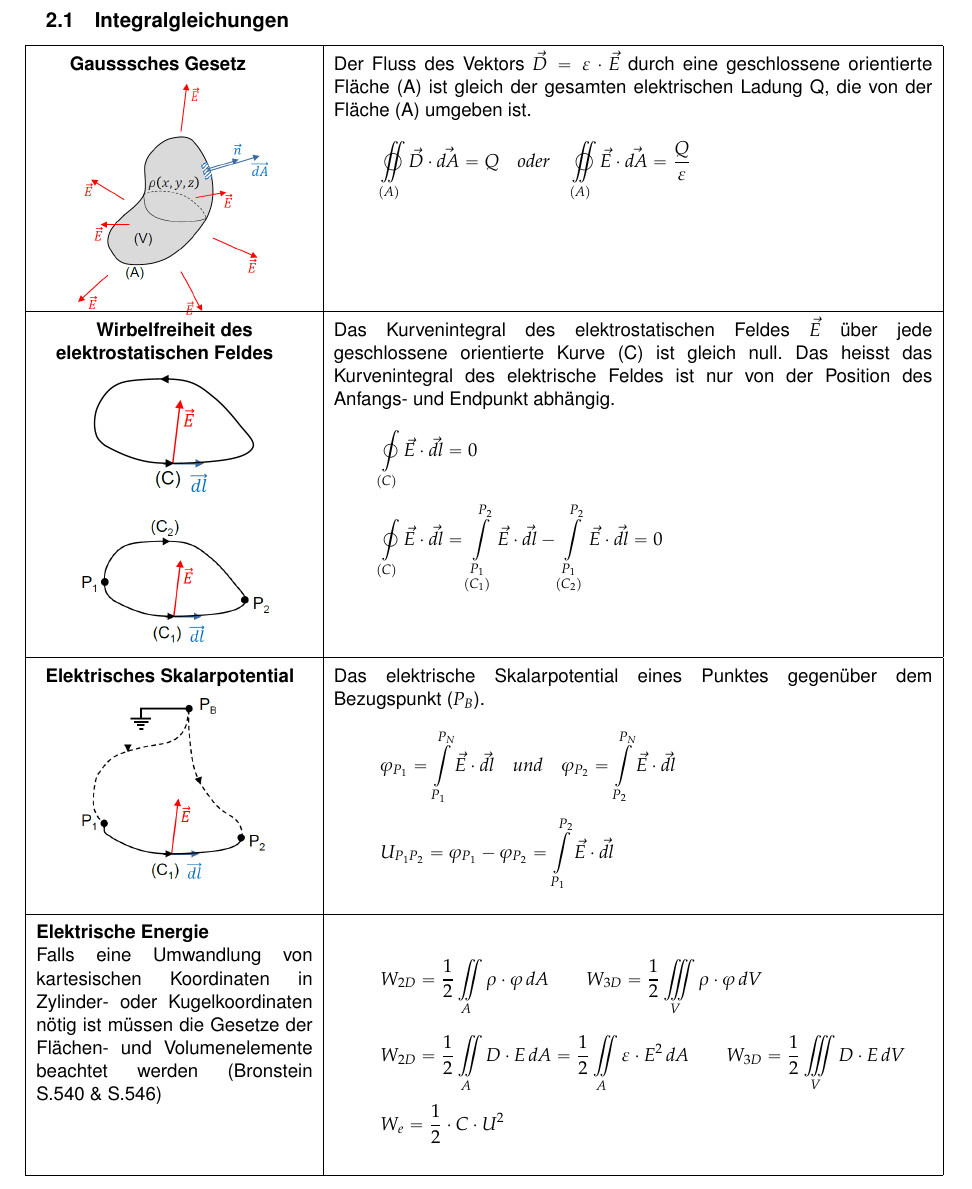
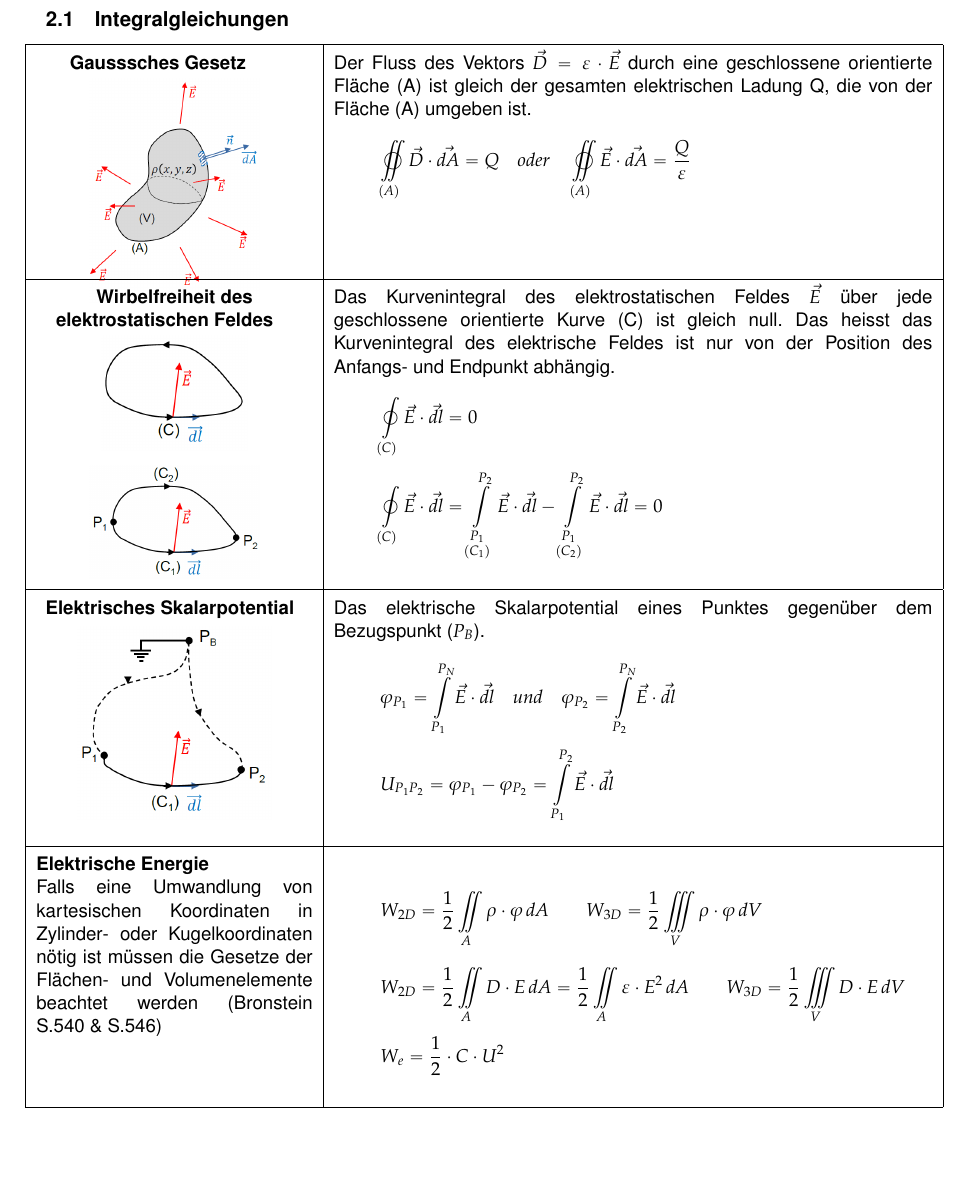
Before and after one commit to HSR-Stud/ElMag17, a LaTeX document (elmag.tex, which reads sections/elektrostatischeanalyse.tex): part of page 8 of 21 before the commit and part of page 7 of 20 after it, cut so that both start at the same text. Compiled offline with pdfLaTeX.

Commit message:
layout bugfix

```diff
--- a/sections/elektrostatischeanalyse.tex
+++ b/sections/elektrostatischeanalyse.tex
@@ -4,13 +4,13 @@ Die elektrostatische Analyse arbeitet mit dem elektrostatischen (ruhenden) Feld.
 \begin{tabular}{|p{.30\textwidth} |p{.65\textwidth}|}
 	\hline
 	\textbf{Gausssches Gesetz}\newline
-	{\centering\tabbild[width=4cm]{images/Gauss.png}\par}&
+	{\centering\tabbild[width=3.5cm]{images/Gauss.png}\par}&
 	Der Fluss des Vektors $\vec{D} = \varepsilon\cdot\vec{E}$ durch eine geschlossene orientierte Fläche (A) ist gleich der gesamten elektrischen Ladung Q, die von der Fläche (A) umgeben ist.\newline
 	\[\varoiint\limits_{(A)}\vec{D}\cdot\vec{dA} = Q \quad oder \quad \varoiint\limits_{(A)}\vec{E}\cdot\vec{dA} = \dfrac{Q}{\varepsilon}\]
 	\\[-0.7cm]
 	\hline
 	\textbf{Wirbelfreiheit des elektrostatischen Feldes}\newline
-	{\centering\tabbild[width=3.5cm]{images/Wirbelfreiheit}\par}{\centering\tabbild[width=4cm]{images/Wirbelfreiheit1}\par}& Das Kurvenintegral des elektrostatischen Feldes $\vec{E}$ über jede geschlossene orientierte Kurve (C) ist gleich null. Das heisst das Kurvenintegral des elektrische Feldes ist nur von der Position des Anfangs- und Endpunkt abhängig. \newline
+	{\centering\tabbild[width=3cm]{images/Wirbelfreiheit}\par}{\centering\tabbild[width=3.5cm]{images/Wirbelfreiheit1}\par}& Das Kurvenintegral des elektrostatischen Feldes $\vec{E}$ über jede geschlossene orientierte Kurve (C) ist gleich null. Das heisst das Kurvenintegral des elektrische Feldes ist nur von der Position des Anfangs- und Endpunkt abhängig. \newline
 	\[\oint\limits_{(C)}\vec{E}\cdot\vec{dl} = 0\]
 	\[\oint\limits_{(C)}\vec{E}\cdot\vec{dl} = \int\limits_{\substack{P_1\\ (C_1)} }^{P_2}\vec{E}\cdot\vec{dl} - \int\limits_{\substack{ P_1\\(C_2)} }^{P_2}\vec{E}\cdot\vec{dl} = 0\]\\
 	\hline
```
Also changed, not shown: sections/elektrostatischeanalyse.tex (2 more changed lines).
